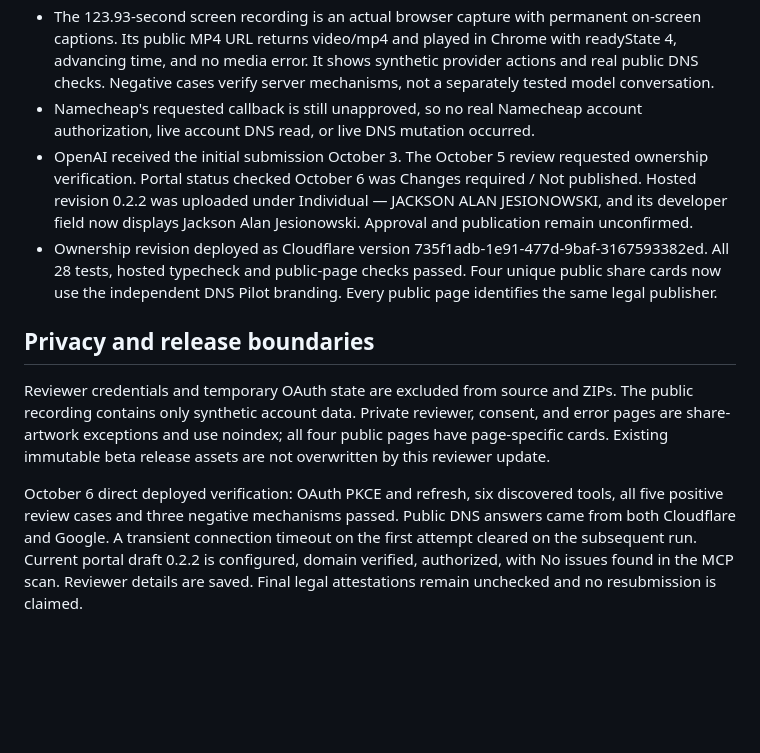
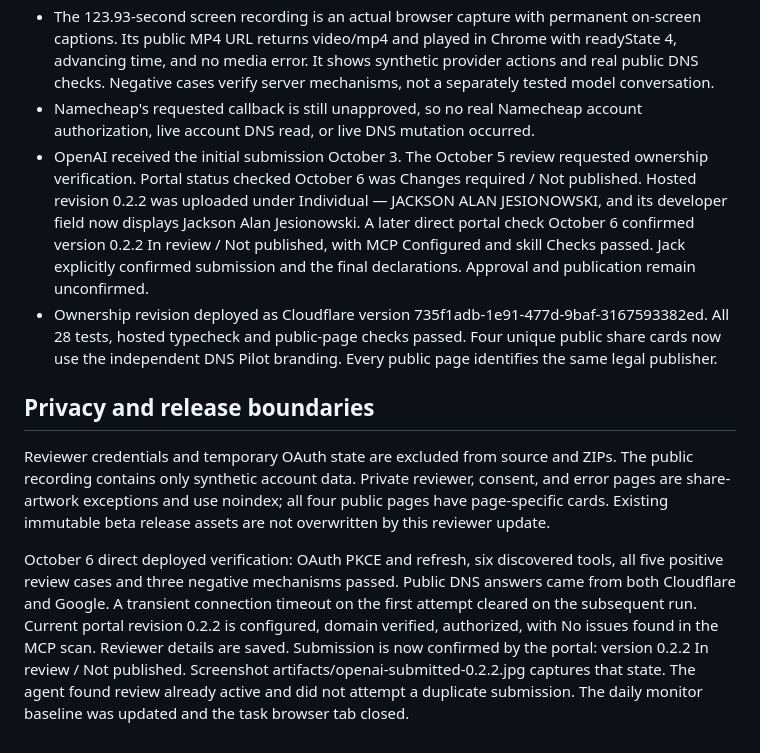
Before and after one commit to theguysaccount/dns-pilot, a Markdown page: docs/verification.md, the part around the change. GitHub-like rendering; blank space fills up the shorter version.

Commit message:
Document confirmed DNS Pilot review submission

```diff
--- a/docs/verification.md
+++ b/docs/verification.md
@@ -21,11 +21,11 @@ Updated October 6, 2026. Local, reviewer sandbox, and live Namecheap states are
 - Dedicated login URL, tenant description, username, password, and sandbox instructions saved in OpenAI's secure reviewer form. Five positive and three negative cases plus recording URL imported from the ZIP.
 - The 123.93-second screen recording is an actual browser capture with permanent on-screen captions. Its public MP4 URL returns video/mp4 and played in Chrome with readyState 4, advancing time, and no media error. It shows synthetic provider actions and real public DNS checks. Negative cases verify server mechanisms, not a separately tested model conversation.
 - Namecheap's requested callback is still unapproved, so no real Namecheap account authorization, live account DNS read, or live DNS mutation occurred.
-- OpenAI received the initial submission October 3. The October 5 review requested ownership verification. Portal status checked October 6 was Changes required / Not published. Hosted revision 0.2.2 was uploaded under Individual — JACKSON ALAN JESIONOWSKI, and its developer field now displays Jackson Alan Jesionowski. Approval and publication remain unconfirmed.
+- OpenAI received the initial submission October 3. The October 5 review requested ownership verification. Portal status checked October 6 was Changes required / Not published. Hosted revision 0.2.2 was uploaded under Individual — JACKSON ALAN JESIONOWSKI, and its developer field now displays Jackson Alan Jesionowski. A later direct portal check October 6 confirmed version 0.2.2 In review / Not published, with MCP Configured and skill Checks passed. Jack explicitly confirmed submission and the final declarations. Approval and publication remain unconfirmed.
 - Ownership revision deployed as Cloudflare version 735f1adb-1e91-477d-9baf-3167593382ed. All 28 tests, hosted typecheck and public-page checks passed. Four unique public share cards now use the independent DNS Pilot branding. Every public page identifies the same legal publisher.
 
 ## Privacy and release boundaries
 
 Reviewer credentials and temporary OAuth state are excluded from source and ZIPs. The public recording contains only synthetic account data. Private reviewer, consent, and error pages are share-artwork exceptions and use noindex; all four public pages have page-specific cards. Existing immutable beta release assets are not overwritten by this reviewer update.
 
-October 6 direct deployed verification: OAuth PKCE and refresh, six discovered tools, all five positive review cases and three negative mechanisms passed. Public DNS answers came from both Cloudflare and Google. A transient connection timeout on the first attempt cleared on the subsequent run. Current portal draft 0.2.2 is configured, domain verified, authorized, with No issues found in the MCP scan. Reviewer details are saved. Final legal attestations remain unchecked and no resubmission is claimed.
+October 6 direct deployed verification: OAuth PKCE and refresh, six discovered tools, all five positive review cases and three negative mechanisms passed. Public DNS answers came from both Cloudflare and Google. A transient connection timeout on the first attempt cleared on the subsequent run. Current portal revision 0.2.2 is configured, domain verified, authorized, with No issues found in the MCP scan. Reviewer details are saved. Submission is now confirmed by the portal: version 0.2.2 In review / Not published. Screenshot artifacts/openai-submitted-0.2.2.jpg captures that state. The agent found review already active and did not attempt a duplicate submission. The daily monitor baseline was updated and the task browser tab closed.
```
Also changed, not shown: docs/public-launch.md (+3 -3 lines), docs/review-remediation.md (+2 -2 lines).
